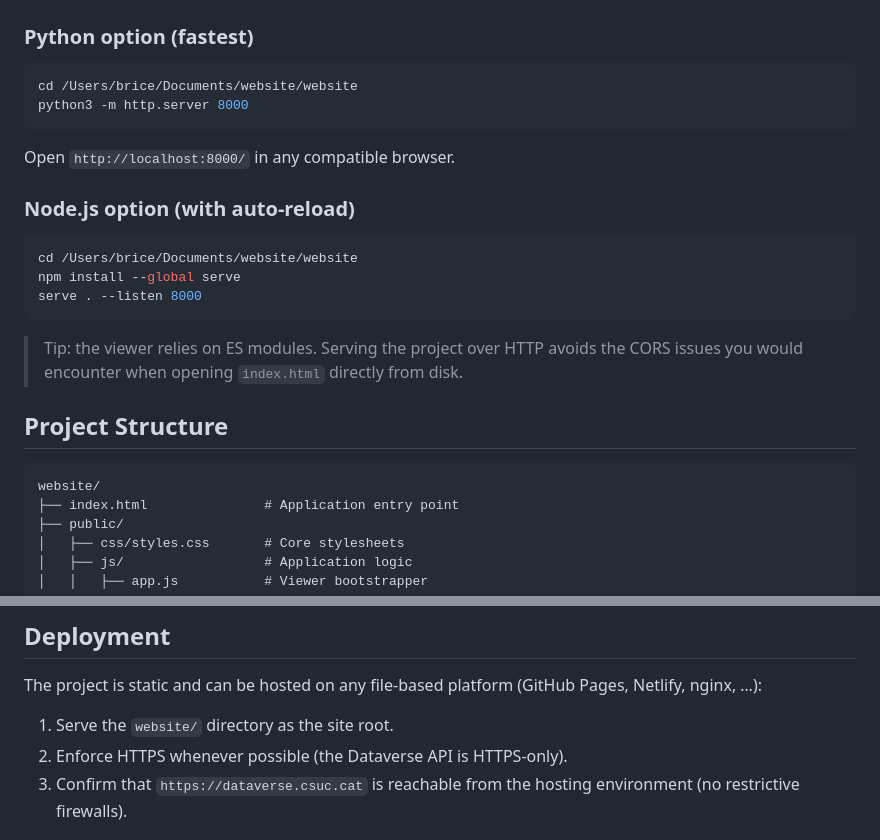
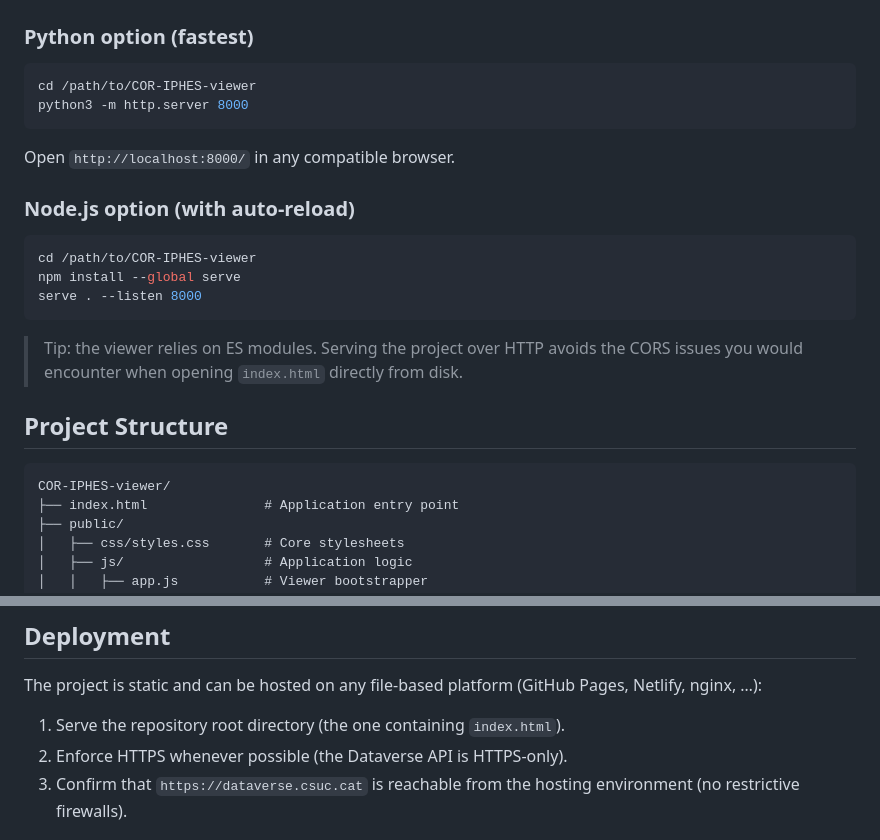
Before and after one commit to blebrun001/COR-IPHES-viewer, a Markdown page: README.md, 2 parts joined by grey strips. Drawn GitHub-style.

Commit message:
docs: generalize local setup instructions

````diff
--- a/README.md
+++ b/README.md
@@ -19,14 +19,14 @@ Web application that browses 3D models hosted in the CORA-IPES Dataverse directl
 
 ### Python option (fastest)
 ```bash
-cd /Users/brice/Documents/website/website
+cd /path/to/COR-IPHES-viewer
 python3 -m http.server 8000
 ```
 Open `http://localhost:8000/` in any compatible browser.
 
 ### Node.js option (with auto-reload)
 ```bash
-cd /Users/brice/Documents/website/website
+cd /path/to/COR-IPHES-viewer
 npm install --global serve
 serve . --listen 8000
 ```
@@ -35,7 +35,7 @@ serve . --listen 8000
 
 ## Project Structure
 ```
-website/
+COR-IPHES-viewer/
 ├── index.html               # Application entry point
 ├── public/
 │   ├── css/styles.css       # Core stylesheets
@@ -78,7 +78,7 @@ website/
 
 ## Deployment
 The project is static and can be hosted on any file-based platform (GitHub Pages, Netlify, nginx, …):
-1. Serve the `website/` directory as the site root.
+1. Serve the repository root directory (the one containing `index.html`).
 2. Enforce HTTPS whenever possible (the Dataverse API is HTTPS-only).
 3. Confirm that `https://dataverse.csuc.cat` is reachable from the hosting environment (no restrictive firewalls).
 
````
